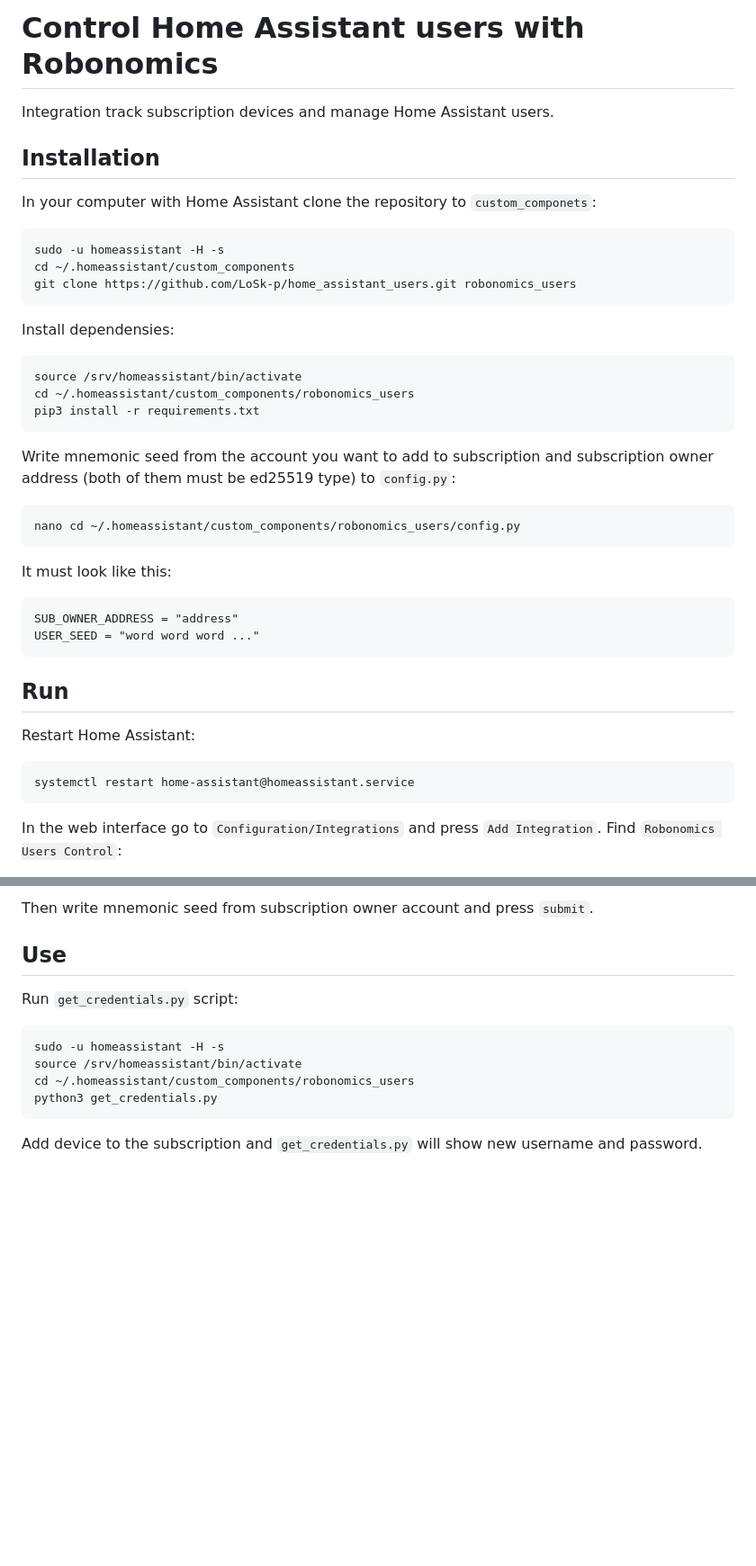
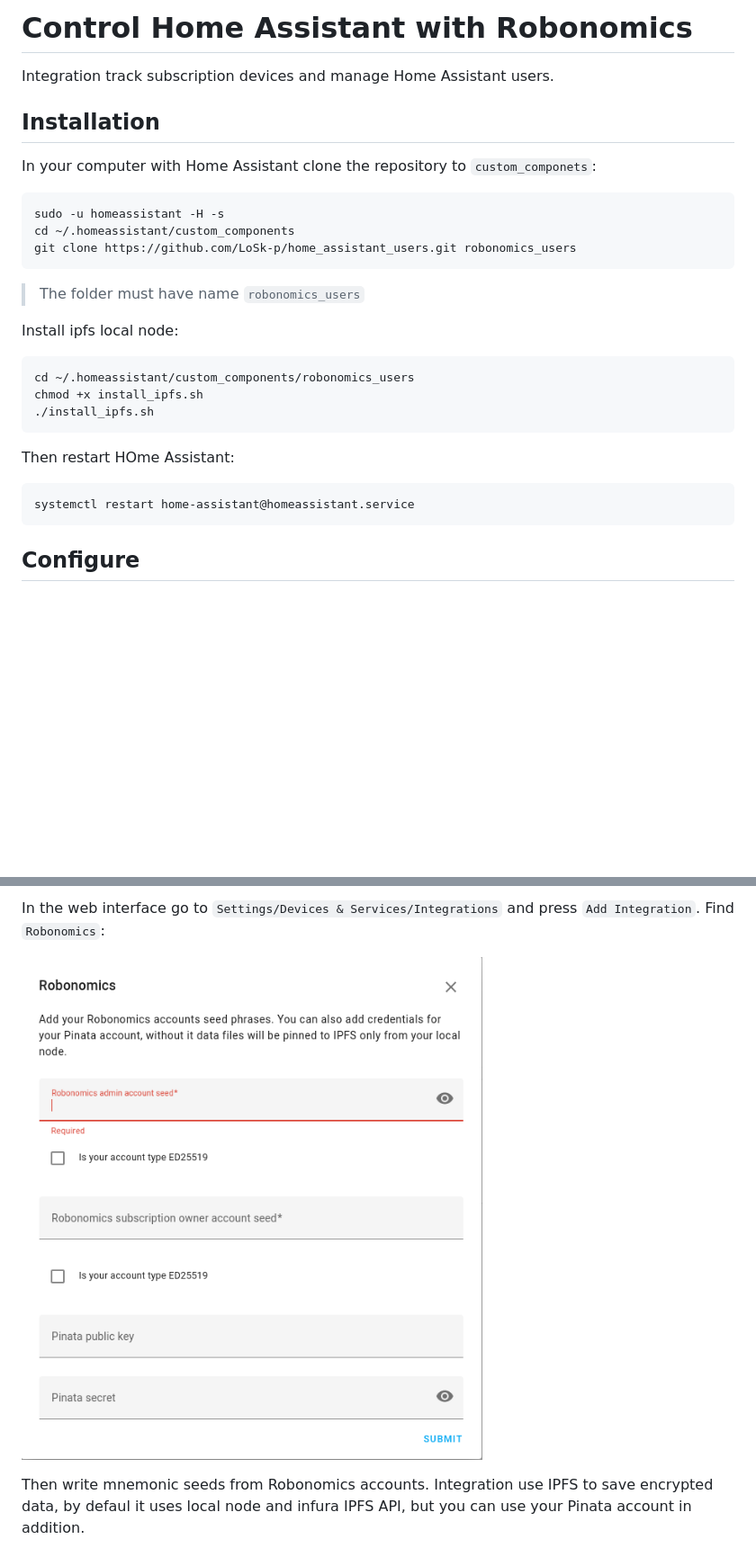
Before and after one commit to airalab/homeassistant-robonomics-integration, a Markdown page: README.md, 2 parts joined by grey strips. Shown at 90% size. Rendered like a GitHub page; pictures changed too: images/config.png (added); blank space fills up the shorter version.

Commit message:
fix users creation and update readme

`````diff
--- a/README.md
+++ b/README.md
@@ -1,4 +1,4 @@
-# Control Home Assistant users with Robonomics
+# Control Home Assistant with Robonomics
 
 Integration track subscription devices and manage Home Assistant users.
 
@@ -11,32 +11,20 @@ sudo -u homeassistant -H -s
 cd ~/.homeassistant/custom_components
 git clone https://github.com/LoSk-p/home_assistant_users.git robonomics_users
 ```
+> The folder must have name `robonomics_users`
 
-Install dependensies:
+Install ipfs local node:
 
 ```bash
-source /srv/homeassistant/bin/activate
 cd ~/.homeassistant/custom_components/robonomics_users
-pip3 install -r requirements.txt
+chmod +x install_ipfs.sh
+./install_ipfs.sh
 ```
 
-Write mnemonic seed from the account you want to add to subscription and subscription owner address (both of them must be ed25519 type) to `config.py`:
-```bash
-nano cd ~/.homeassistant/custom_components/robonomics_users/config.py
-```
-It must look like this:
-```
-SUB_OWNER_ADDRESS = "address"
-USER_SEED = "word word word ..."
-```
-
-## Run
-
-Restart Home Assistant:
-
+Then restart HOme Assistant:
 ```bash
 systemctl restart home-assistant@homeassistant.service
 ```
 
-In the web interface go to `Configuration/Integrations` and press `Add Integration`. Find `Robonomics Users Control`:
+## Configure
 
@@ -44,14 +32,6 @@ In the web interface go to `Configuration/Integrations` and press `Add Integrati
 
-Then write mnemonic seed from subscription owner account and press `submit`.
+In the web interface go to `Settings/Devices & Services/Integrations` and press `Add Integration`. Find `Robonomics`:
 
-## Use
+![robonomics-users](images/config.png)
 
-Run `get_credentials.py` script:
-```bash
-sudo -u homeassistant -H -s
-source /srv/homeassistant/bin/activate
-cd ~/.homeassistant/custom_components/robonomics_users
-python3 get_credentials.py
-````
-
-Add device to the subscription and `get_credentials.py` will show new username and password.
+Then write mnemonic seeds from Robonomics accounts. Integration use IPFS to save encrypted data, by defaul it uses local node and infura IPFS API, but you can use your Pinata account in addition.
`````
Also changed, not shown: other parts of README.md (+1 -1 lines), 6 other files.
